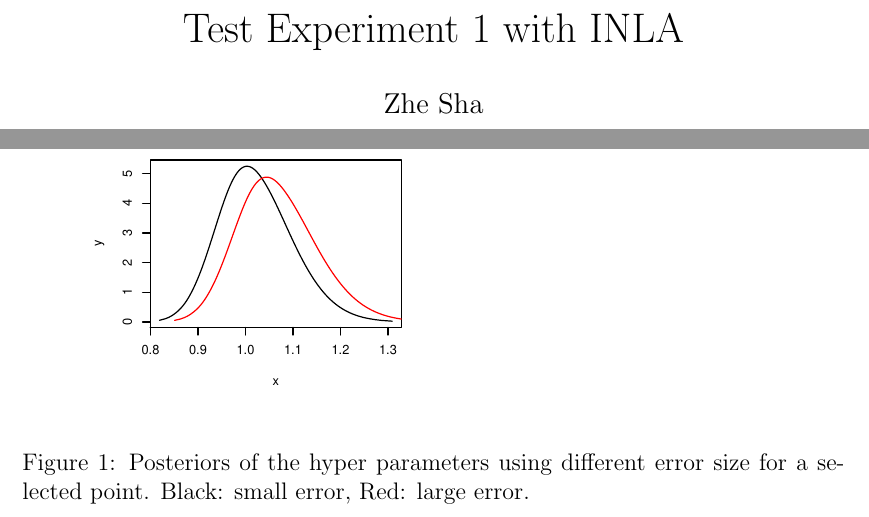
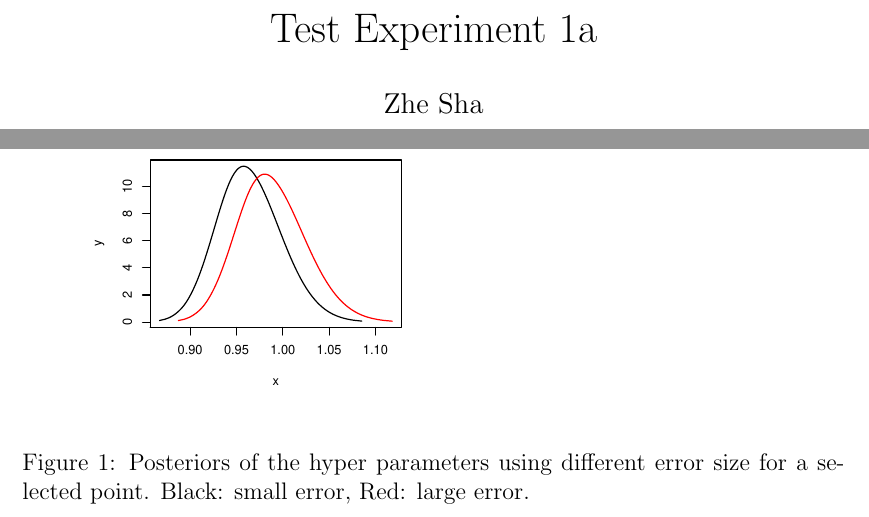
Before and after one commit to shazhe/glbm_doc, a LaTeX document (Experiment1/testexp1.tex): two parts of pages 1 and 2 of 9, joined at a grey line, cut so that both start at the same text. Compiled offline with pdfLaTeX.

Commit message:
update plots

```diff
--- a/Experiment1/testINLA.tex
+++ b/Experiment1/testexp1.tex
@@ -60,7 +60,7 @@
 %------------Y(^_^) I'm the toolbox for lazybones (^_^)Y-------------%
 \begin{document}
 
-\title{Test Experiment 1 with INLA}
+\title{Test Experiment 1a}
 \author{Zhe Sha}
 \maketitle
 
```
Also changed, not shown: Experiment1/fig/MeshSize_1GIAfield.pdf, Experiment1/fig/MeshSize_1hyperpar.pdf, Experiment1/fig/PointErr_GIAfield.pdf, Experiment1/fig/PointErr_hyperpar.pdf, Experiment1/fig/sMesh_LErr_GIAfield.pdf, Experiment1/fig/sMesh_LErr_hyperpar.pdf, Experiment1/fig/sMesh_sErr_GIAfield.pdf, Experiment1/fig/sMesh_sErr_hyperpar.pdf, Experiment1/testExperiment1.pdf (deleted), 1 other file.
